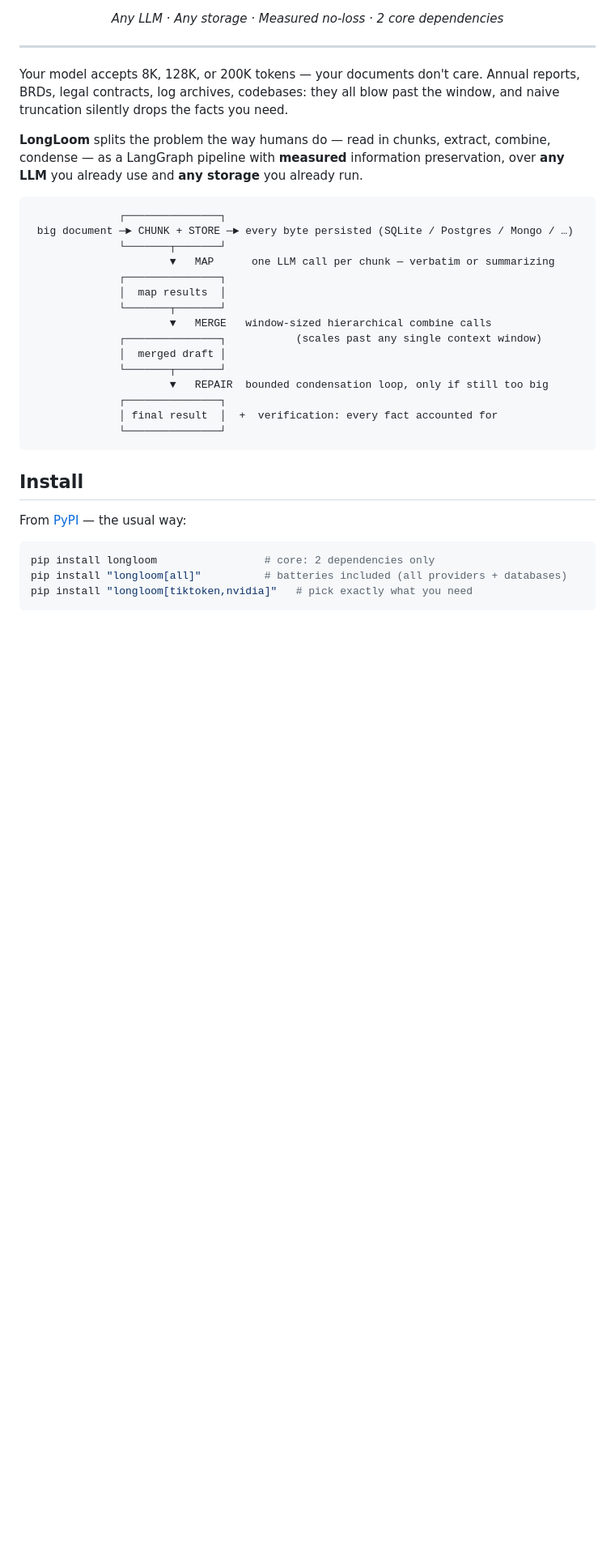
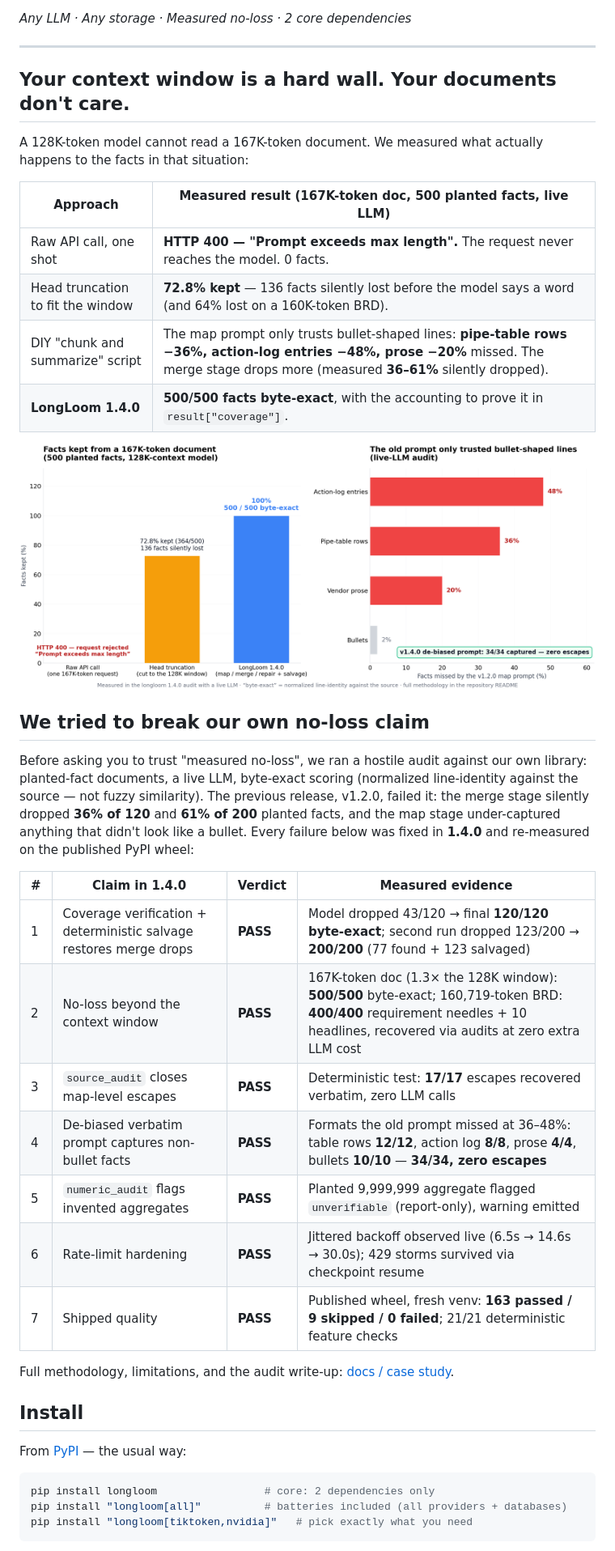
Before and after one commit to sumitnemade/longloom, a Markdown page: README.md, the part around one of its changes. Shown at 81% size. Rendered like a GitHub page; pictures changed too: assets/fact_retention_benchmark.png (added); blank space fills up the shorter version.

````diff
--- a/README.md
+++ b/README.md
@@ -19,30 +17,33 @@
 ---
 
-Your model accepts 8K, 128K, or 200K tokens — your documents don't care.
-Annual reports, BRDs, legal contracts, log archives, codebases: they all blow
-past the window, and naive truncation silently drops the facts you need.
+## Your context window is a hard wall. Your documents don't care.
 
-**LongLoom** splits the problem the way humans do — read in chunks, extract,
-combine, condense — as a LangGraph pipeline with **measured** information
-preservation, over **any LLM** you already use and **any storage** you already run.
+A 128K-token model cannot read a 167K-token document. We measured what actually happens to the facts in that situation:
 
-```text
-              ┌───────────────┐
- big document ─► CHUNK + STORE ─► every byte persisted (SQLite / Postgres / Mongo / …)
-              └───────┬───────┘
-                      ▼   MAP      one LLM call per chunk — verbatim or summarizing
-              ┌───────────────┐
-              │  map results  │
-              └───────┬───────┘
-                      ▼   MERGE   window-sized hierarchical combine calls
-              ┌───────────────┐           (scales past any single context window)
-              │  merged draft │
-              └───────┬───────┘
-                      ▼   REPAIR  bounded condensation loop, only if still too big
-              ┌───────────────┐
-              │ final result  │  +  verification: every fact accounted for
-              └───────────────┘
-```
+| Approach | Measured result (167K-token doc, 500 planted facts, live LLM) |
+|---|---|
+| Raw API call, one shot | **HTTP 400 — "Prompt exceeds max length".** The request never reaches the model. 0 facts. |
+| Head truncation to fit the window | **72.8% kept** — 136 facts silently lost before the model says a word (and 64% lost on a 160K-token BRD). |
+| DIY "chunk and summarize" script | The map prompt only trusts bullet-shaped lines: **pipe-table rows −36%, action-log entries −48%, prose −20%** missed. The merge stage drops more (measured **36–61%** silently dropped). |
+| **LongLoom 1.4.0** | **500/500 facts byte-exact**, with the accounting to prove it in `result["coverage"]`. |
+
+![What survives a document bigger than the context window](assets/fact_retention_benchmark.png)
+
+## We tried to break our own no-loss claim
+
+Before asking you to trust "measured no-loss", we ran a hostile audit against our own library: planted-fact documents, a live LLM, byte-exact scoring (normalized line-identity against the source — not fuzzy similarity). The previous release, v1.2.0, failed it: the merge stage silently dropped **36% of 120** and **61% of 200** planted facts, and the map stage under-captured anything that didn't look like a bullet. Every failure below was fixed in **1.4.0** and re-measured on the published PyPI wheel:
+
+| # | Claim in 1.4.0 | Verdict | Measured evidence |
+|---|---|---|---|
+| 1 | Coverage verification + deterministic salvage restores merge drops | **PASS** | Model dropped 43/120 → final **120/120 byte-exact**; second run dropped 123/200 → **200/200** (77 found + 123 salvaged) |
+| 2 | No-loss beyond the context window | **PASS** | 167K-token doc (1.3× the 128K window): **500/500** byte-exact; 160,719-token BRD: **400/400** requirement needles + 10 headlines, recovered via audits at zero extra LLM cost |
+| 3 | `source_audit` closes map-level escapes | **PASS** | Deterministic test: **17/17** escapes recovered verbatim, zero LLM calls |
+| 4 | De-biased verbatim prompt captures non-bullet facts | **PASS** | Formats the old prompt missed at 36–48%: table rows **12/12**, action log **8/8**, prose **4/4**, bullets **10/10** — **34/34, zero escapes** |
+| 5 | `numeric_audit` flags invented aggregates | **PASS** | Planted 9,999,999 aggregate flagged `unverifiable` (report-only), warning emitted |
+| 6 | Rate-limit hardening | **PASS** | Jittered backoff observed live (6.5s → 14.6s → 30.0s); 429 storms survived via checkpoint resume |
+| 7 | Shipped quality | **PASS** | Published wheel, fresh venv: **163 passed / 9 skipped / 0 failed**; 21/21 deterministic feature checks |
+
+Full methodology, limitations, and the audit write-up: [docs / case study](https://sumitnemade.github.io/longloom/).
 
 ## Install
 
````
Also changed, not shown: other parts of README.md (+107 -164 lines).
